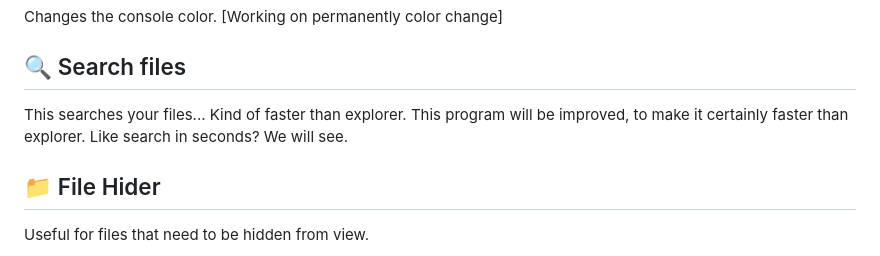
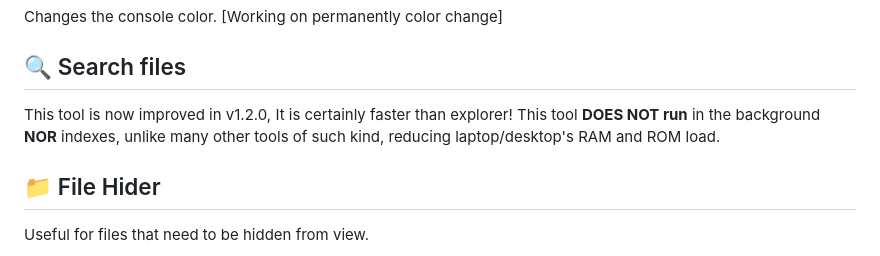
Before and after one commit to Advay-CMD/Multi-Utility, a Markdown page: README.md, the part around the change. Rendered like a GitHub page.

Commit message:
Revise search tool description for v1.2.0
Updated search functionality description to reflect improvements in v1.2.0.

```diff
--- a/README.md
+++ b/README.md
@@ -146,8 +146,7 @@ Changes the console color. [Working on permanently color change]
 
 ## 🔍 Search files
 
-This searches your files... Kind of faster than explorer.
-This program will be improved, to make it certainly faster than explorer. Like search in seconds? We will see.
+This tool is now improved in v1.2.0, It is certainly faster than explorer! This tool **DOES NOT run** in the background **NOR** indexes, unlike many other tools of such kind, reducing laptop/desktop's RAM and ROM load.
 
 ## 📁 File Hider
 
```
